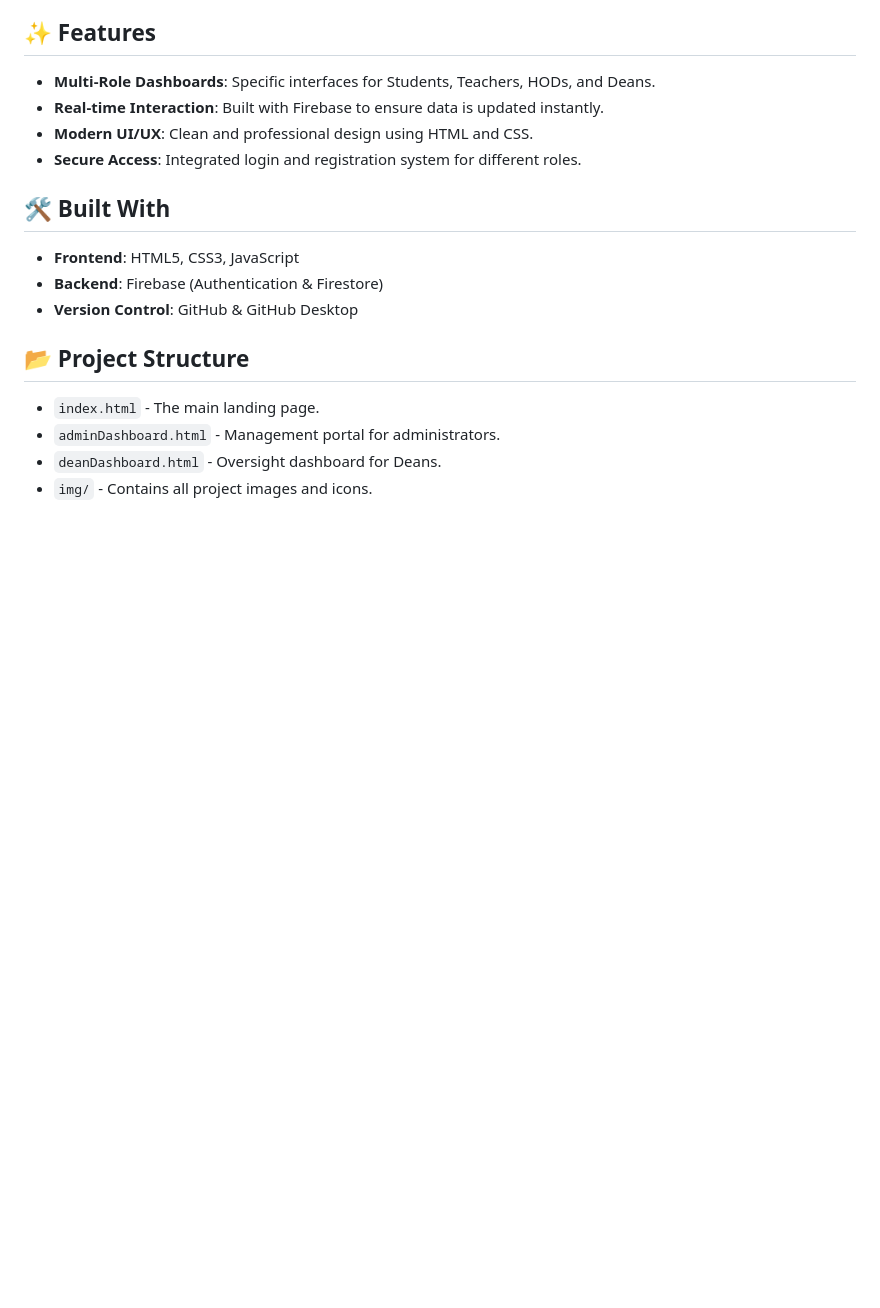
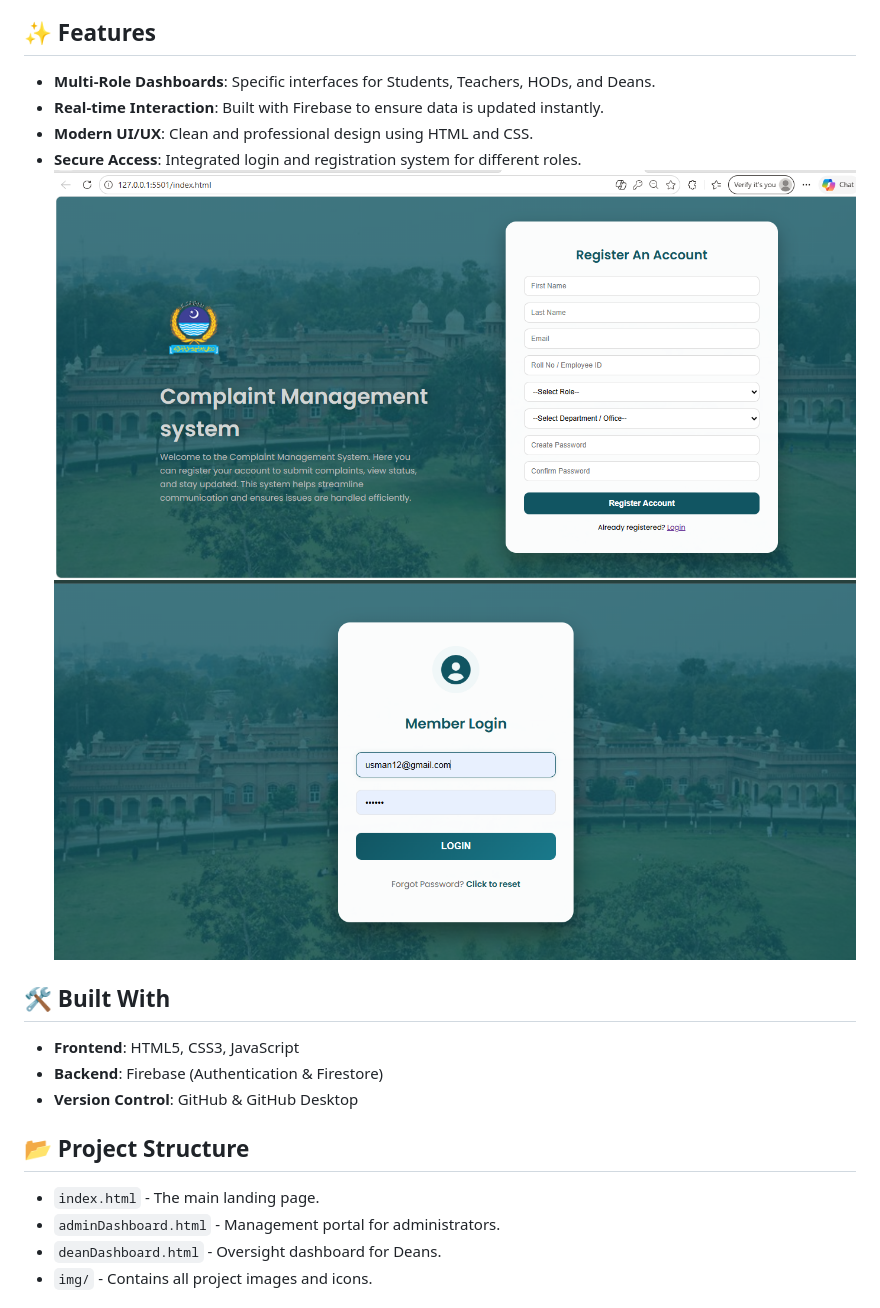
Before and after one commit to Arooj-Fazal/Complaint-Management-System, a Markdown page: README.md, the part around the change. Drawn GitHub-style; pictures changed too: img/login.PNG (added), img/registration.PNG (added); blank space fills up the shorter version.

Commit message:
Added screenshot to README

```diff
--- a/README.md
+++ b/README.md
@@ -11,6 +11,8 @@ Check out the live project here: [https://arooj-fazal.github.io/Complaint-Manage
 * **Real-time Interaction**: Built with Firebase to ensure data is updated instantly.
 * **Modern UI/UX**: Clean and professional design using HTML and CSS.
 * **Secure Access**: Integrated login and registration system for different roles.
+![Registration Screen](img/registration.PNG)
+![Login Screen](img/login.PNG)
 
 ## 🛠️ Built With
 * **Frontend**: HTML5, CSS3, JavaScript
```
